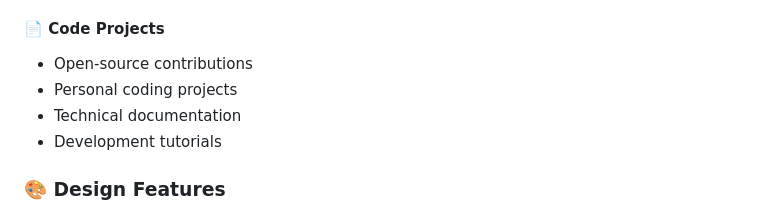
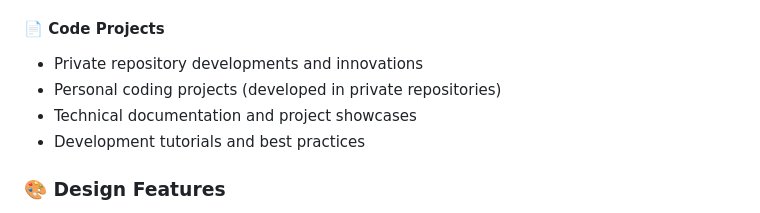
Before and after one commit to cankaygisiz/cankaygisiz.github.io, a Markdown page: README.md, the part around the change. GitHub-like rendering.

Commit message:
Update code projects section in README.md for clarity and detail

```diff
--- a/README.md
+++ b/README.md
@@ -38,10 +38,10 @@ Welcome to my personal portfolio website! This is a unique Windows 95-inspired i
 - Photography from various destinations
 
 #### 📄 **Code Projects**
-- Open-source contributions
-- Personal coding projects
-- Technical documentation
-- Development tutorials
+- Private repository developments and innovations
+- Personal coding projects (developed in private repositories)
+- Technical documentation and project showcases
+- Development tutorials and best practices
 
 ### 🎨 Design Features
 
```
